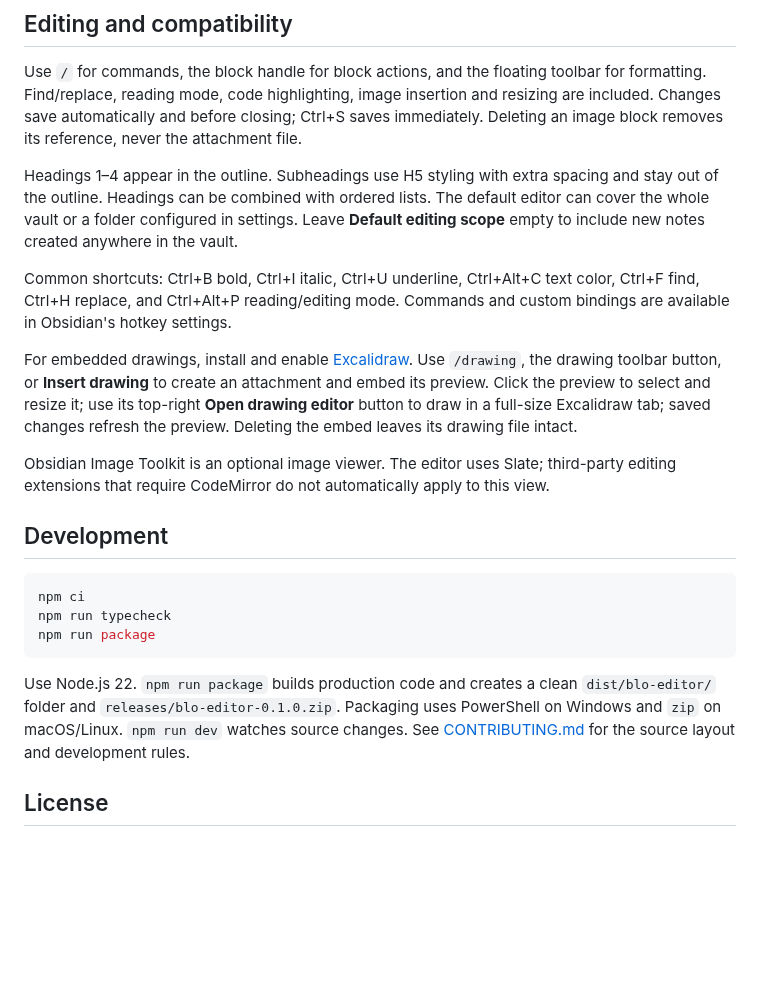
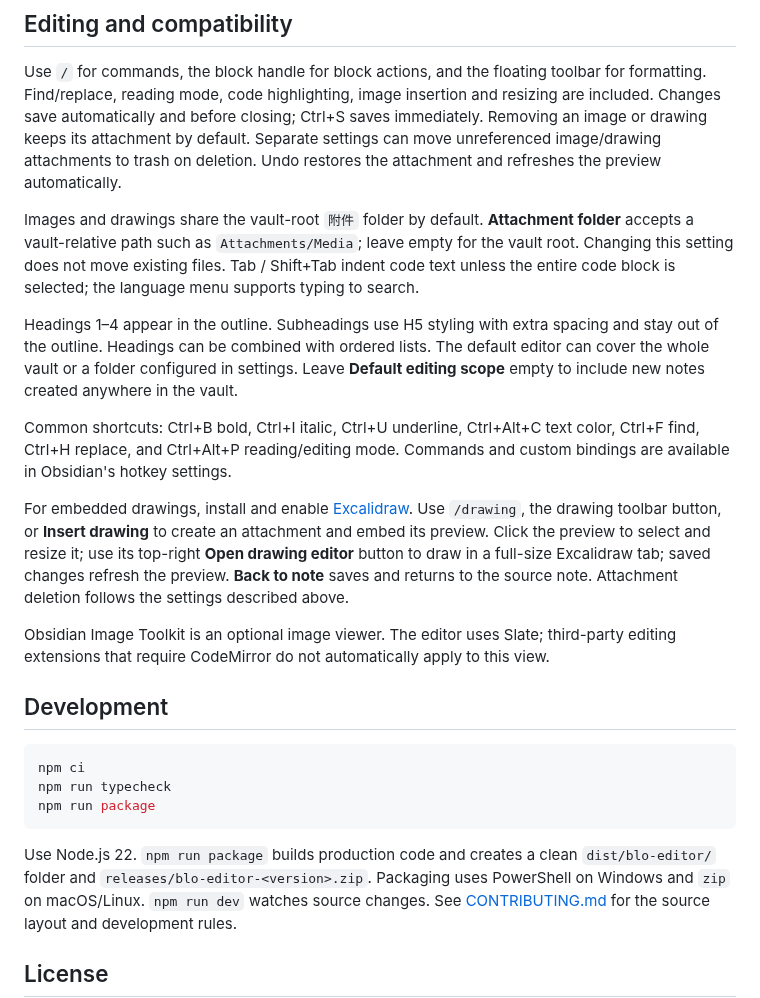
Before and after one commit to OrlandoHsu29/obsidian-blo-editor, a Markdown page: README.md, the part around one of its changes. GitHub-like rendering; blank space fills up the shorter version.

````diff
--- a/README.md
+++ b/README.md
@@ -94,7 +112,15 @@ settings, notes, attachments, dependencies, or migration tools.
 Use `/` for commands, the block handle for block actions, and the floating toolbar
 for formatting. Find/replace, reading mode, code highlighting, image insertion and
 resizing are included. Changes save automatically and before closing; Ctrl+S saves
-immediately. Deleting an image block removes its reference, never the attachment file.
+immediately. Removing an image or drawing keeps its attachment by default.
+Separate settings can move unreferenced image/drawing attachments to trash on
+deletion. Undo restores the attachment and refreshes the preview automatically.
+
+Images and drawings share the vault-root `附件` folder by default. **Attachment
+folder** accepts a vault-relative path such as `Attachments/Media`; leave empty
+for the vault root. Changing this setting does not move existing files.
+Tab / Shift+Tab indent code text unless the entire code block is selected;
+the language menu supports typing to search.
 
 Headings 1–4 appear in the outline. Subheadings use H5 styling with extra spacing
 and stay out of the outline. Headings can be combined with ordered lists.
@@ -109,7 +135,8 @@ For embedded drawings, install and enable [Excalidraw](https://github.com/zsvicz
 Use `/drawing`, the drawing toolbar button, or **Insert drawing** to create an attachment
 and embed its preview. Click the preview to select and resize it; use its top-right
 **Open drawing editor** button to draw in a full-size Excalidraw tab;
-saved changes refresh the preview. Deleting the embed leaves its drawing file intact.
+saved changes refresh the preview. **Back to note** saves and returns to the source
+note. Attachment deletion follows the settings described above.
 
 Obsidian Image Toolkit is an optional image viewer. The editor uses Slate; third-party editing extensions
 that require CodeMirror do not automatically apply to this view.
@@ -123,7 +150,7 @@ npm run package
 ```
 
 Use Node.js 22. `npm run package` builds production code and creates a clean
-`dist/blo-editor/` folder and `releases/blo-editor-0.1.0.zip`.
+`dist/blo-editor/` folder and `releases/blo-editor-<version>.zip`.
 Packaging uses PowerShell on Windows and `zip` on macOS/Linux.
 `npm run dev` watches source changes.
 See [CONTRIBUTING.md](CONTRIBUTING.md) for the source layout and development rules.
````
Also changed, not shown: other parts of README.md (+22 -4 lines), README.zh-CN.md (+19 -4 lines), examples/drawings-and-attachments.md (added, +13 -0 lines), examples/inline-drawing.excalidraw.md (added, +462 -0 lines), assets/feature-inline-drawing.png (added).
